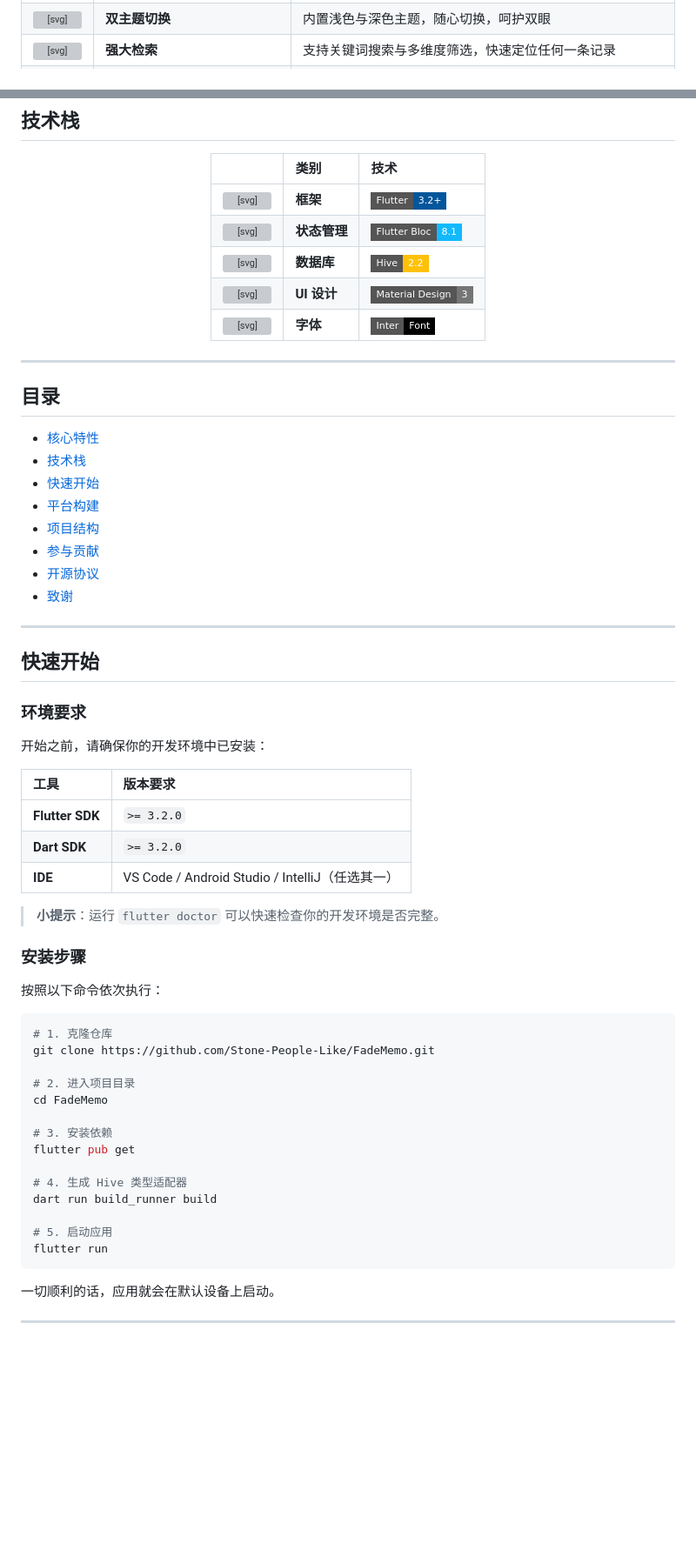
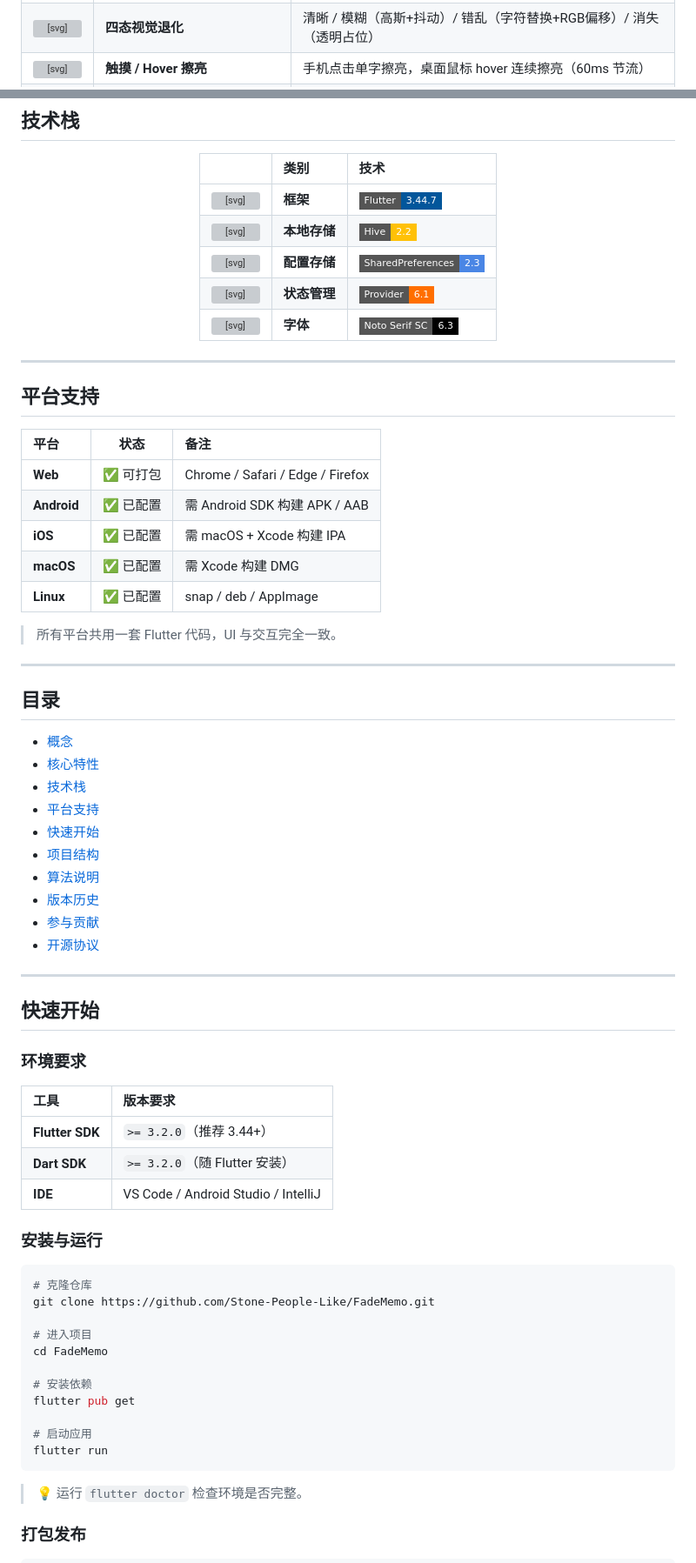
Before and after one commit to Stone-People-Like/FadeMemo, a Markdown page: README.md, 2 parts joined by grey strips. Shown at 87% size. GitHub-like rendering; badges without logos; blank space fills up the shorter version; grey boxes are pictures that could not be loaded.

````diff
--- a/README.md
+++ b/README.md
@@ -79,15 +72,15 @@
       <td align="center">
         <svg width="24" height="24" viewBox="0 0 24 24" fill="none" stroke="#6366F1" stroke-width="2" stroke-linecap="round" stroke-linejoin="round"><circle cx="12" cy="12" r="5"/><line x1="12" y1="1" x2="12" y2="3"/><line x1="12" y1="21" x2="12" y2="23"/><line x1="4.22" y1="4.22" x2="5.64" y2="5.64"/><line x1="18.36" y1="18.36" x2="19.78" y2="19.78"/><line x1="1" y1="12" x2="3" y2="12"/><line x1="21" y1="12" x2="23" y2="12"/><line x1="4.22" y1="19.78" x2="5.64" y2="18.36"/><line x1="18.36" y1="5.64" x2="19.78" y2="4.22"/></svg>
       </td>
-      <td><b>双主题切换</b></td>
-      <td>内置浅色与深色主题，随心切换，呵护双眼</td>
+      <td><b>四态视觉退化</b></td>
+      <td>清晰 / 模糊（高斯+抖动）/ 错乱（字符替换+RGB偏移）/ 消失（透明占位）</td>
     </tr>
     <tr>
       <td align="center">
         <svg width="24" height="24" viewBox="0 0 24 24" fill="none" stroke="#6366F1" stroke-width="2" stroke-linecap="round" stroke-linejoin="round"><circle cx="11" cy="11" r="8"/><line x1="21" y1="21" x2="16.65" y2="16.65"/></svg>
       </td>
-      <td><b>强大检索</b></td>
-      <td>支持关键词搜索与多维度筛选，快速定位任何一条记录</td>
+      <td><b>触摸 / Hover 擦亮</b></td>
+      <td>手机点击单字擦亮，桌面鼠标 hover 连续擦亮（60ms 节流）</td>
     </tr>
     <tr>
       <td align="center">
@@ -114,26 +114,42 @@
 
 | | 类别 | 技术 |
 | :---: | :--- | :--- |
-| <svg width="20" height="20" viewBox="0 0 24 24" fill="none" stroke="#6366F1" stroke-width="2" stroke-linecap="round" stroke-linejoin="round"><polygon points="13 2 3 14 12 14 11 22 21 10 12 10 13 2"/></svg> | **框架** | ![Flutter](https://img.shields.io/badge/Flutter-3.2+-02569B?style=flat-square&logo=flutter&logoColor=white) |
-| <svg width="20" height="20" viewBox="0 0 24 24" fill="none" stroke="#6366F1" stroke-width="2" stroke-linecap="round" stroke-linejoin="round"><circle cx="12" cy="12" r="3"/><path d="M19.4 15a1.65 1.65 0 0 0 .33 1.82l.06.06a2 2 0 0 1 0 2.83 2 2 0 0 1-2.83 0l-.06-.06a1.65 1.65 0 0 0-1.82-.33 1.65 1.65 0 0 0-1 1.51V21a2 2 0 0 1-2 2 2 2 0 0 1-2-2v-.09A1.65 1.65 0 0 0 9 19.4a1.65 1.65 0 0 0-1.82.33l-.06.06a2 2 0 0 1-2.83 0 2 2 0 0 1 0-2.83l.06-.06a1.65 1.65 0 0 0 .33-1.82 1.65 1.65 0 0 0-1.51-1H3a2 2 0 0 1-2-2 2 2 0 0 1 2-2h.09A1.65 1.65 0 0 0 4.6 9a1.65 1.65 0 0 0-.33-1.82l-.06-.06a2 2 0 0 1 0-2.83 2 2 0 0 1 2.83 0l.06.06a1.65 1.65 0 0 0 1.82.33H9a1.65 1.65 0 0 0 1-1.51V3a2 2 0 0 1 2-2 2 2 0 0 1 2 2v.09a1.65 1.65 0 0 0 1 1.51 1.65 1.65 0 0 0 1.82-.33l.06-.06a2 2 0 0 1 2.83 0 2 2 0 0 1 0 2.83l-.06.06a1.65 1.65 0 0 0-.33 1.82V9a1.65 1.65 0 0 0 1.51 1H21a2 2 0 0 1 2 2 2 2 0 0 1-2 2h-.09a1.65 1.65 0 0 0-1.51 1z"/></svg> | **状态管理** | ![Bloc](https://img.shields.io/badge/Flutter_Bloc-8.1-13B9FD?style=flat-square&logo=flutter&logoColor=white) |
-| <svg width="20" height="20" viewBox="0 0 24 24" fill="none" stroke="#6366F1" stroke-width="2" stroke-linecap="round" stroke-linejoin="round"><ellipse cx="12" cy="5" rx="9" ry="3"/><path d="M3 5v14a9 3 0 0 0 18 0V5"/></svg> | **数据库** | ![Hive](https://img.shields.io/badge/Hive-2.2-FFC107?style=flat-square) |
-| <svg width="20" height="20" viewBox="0 0 24 24" fill="none" stroke="#6366F1" stroke-width="2" stroke-linecap="round" stroke-linejoin="round"><path d="M12 19l7-7 3 3-7 7-3-3z"/><path d="M18 13l-1.5-7.5L2 2l3.5 14.5L13 18l5-5z"/><path d="M2 2l7.586 7.586"/><circle cx="11" cy="11" r="2"/></svg> | **UI 设计** | ![Material](https://img.shields.io/badge/Material_Design-3-757575?style=flat-square&logo=material-design&logoColor=white) |
-| <svg width="20" height="20" viewBox="0 0 24 24" fill="none" stroke="#6366F1" stroke-width="2" stroke-linecap="round" stroke-linejoin="round"><path d="M4 7V4h16v3"/><path d="M9 20h6"/><path d="M12 4v16"/></svg> | **字体** | ![Inter](https://img.shields.io/badge/Inter-Font-000000?style=flat-square) |
+| <svg width="20" height="20" viewBox="0 0 24 24" fill="none" stroke="#6366F1" stroke-width="2" stroke-linecap="round" stroke-linejoin="round"><polygon points="13 2 3 14 12 14 11 22 21 10 12 10 13 2"/></svg> | **框架** | ![Flutter](https://img.shields.io/badge/Flutter-3.44.7-02569B?style=flat-square&logo=flutter&logoColor=white) |
+| <svg width="20" height="20" viewBox="0 0 24 24" fill="none" stroke="#6366F1" stroke-width="2" stroke-linecap="round" stroke-linejoin="round"><ellipse cx="12" cy="5" rx="9" ry="3"/><path d="M3 5v14a9 3 0 0 0 18 0V5"/></svg> | **本地存储** | ![Hive](https://img.shields.io/badge/Hive-2.2-FFC107?style=flat-square) |
+| <svg width="20" height="20" viewBox="0 0 24 24" fill="none" stroke="#6366F1" stroke-width="2" stroke-linecap="round" stroke-linejoin="round"><circle cx="12" cy="12" r="3"/><path d="M19.4 15a1.65 1.65 0 0 0 .33 1.82l.06.06a2 2 0 0 1-2.83 2.83l-.06-.06a1.65 1.65 0 0 0-1.82-.33 1.65 1.65 0 0 0-1 1.51V21a2 2 0 0 1-4 0v-.09A1.65 1.65 0 0 0 9 19.4a1.65 1.65 0 0 0-1.82.33l-.06.06a2 2 0 1 1-2.83-2.83l.06-.06a1.65 1.65 0 0 0 .33-1.82 1.65 1.65 0 0 0-1.51-1H3a2 2 0 0 1 0-4h.09A1.65 1.65 0 0 0 4.6 9a1.65 1.65 0 0 0-.33-1.82l-.06-.06a2 2 0 1 1 2.83-2.83l.06.06a1.65 1.65 0 0 0 1.82.33H9a1.65 1.65 0 0 0 1-1.51V3a2 2 0 0 1 4 0v.09a1.65 1.65 0 0 0 1 1.51 1.65 1.65 0 0 0 1.82-.33l.06-.06a2 2 0 1 1 2.83 2.83l-.06.06a1.65 1.65 0 0 0-.33 1.82V9a1.65 1.65 0 0 0 1.51 1H21a2 2 0 0 1 0 4h-.09a1.65 1.65 0 0 0-1.51 1z"/></svg> | **配置存储** | ![SharedPreferences](https://img.shields.io/badge/SharedPreferences-2.3-4A86E5?style=flat-square) |
+| <svg width="20" height="20" viewBox="0 0 24 24" fill="none" stroke="#6366F1" stroke-width="2" stroke-linecap="round" stroke-linejoin="round"><polyline points="4 17 10 11 4 5"/><line x1="12" y1="19" x2="20" y2="19"/></svg> | **状态管理** | ![Provider](https://img.shields.io/badge/Provider-6.1-FF6F00?style=flat-square) |
+| <svg width="20" height="20" viewBox="0 0 24 24" fill="none" stroke="#6366F1" stroke-width="2" stroke-linecap="round" stroke-linejoin="round"><path d="M4 7V4h16v3"/><path d="M9 20h6"/><path d="M12 4v16"/></svg> | **字体** | ![Noto Serif SC](https://img.shields.io/badge/Noto_Serif_SC-6.3-000000?style=flat-square) |
 
 </div>
 
 ---
 
+## 平台支持
+
+| 平台 | 状态 | 备注 |
+| :--- | :---: | :--- |
+| **Web** | ✅ 可打包 | Chrome / Safari / Edge / Firefox |
+| **Android** | ✅ 已配置 | 需 Android SDK 构建 APK / AAB |
+| **iOS** | ✅ 已配置 | 需 macOS + Xcode 构建 IPA |
+| **macOS** | ✅ 已配置 | 需 Xcode 构建 DMG |
+| **Linux** | ✅ 已配置 | snap / deb / AppImage |
+
+> 所有平台共用一套 Flutter 代码，UI 与交互完全一致。
+
+---
+
 ## 目录
 
+- [概念](#概念)
 - [核心特性](#核心特性)
 - [技术栈](#技术栈)
+- [平台支持](#平台支持)
 - [快速开始](#快速开始)
-- [平台构建](#平台构建)
 - [项目结构](#项目结构)
+- [算法说明](#算法说明)
+- [版本历史](./CHANGELOG.md)
 - [参与贡献](#参与贡献)
 - [开源协议](#开源协议)
-- [致谢](#致谢)
 
 ---
 
@@ -141,38 +157,29 @@
 
 ### 环境要求
 
-开始之前，请确保你的开发环境中已安装：
-
 | 工具 | 版本要求 |
 | :--- | :--- |
-| **Flutter SDK** | `>= 3.2.0` |
-| **Dart SDK** | `>= 3.2.0` |
-| **IDE** | VS Code / Android Studio / IntelliJ（任选其一） |
+| **Flutter SDK** | `>= 3.2.0`（推荐 3.44+） |
+| **Dart SDK** | `>= 3.2.0`（随 Flutter 安装） |
+| **IDE** | VS Code / Android Studio / IntelliJ |
 
-> **小提示**：运行 `flutter doctor` 可以快速检查你的开发环境是否完整。
-
-### 安装步骤
-
-按照以下命令依次执行：
+### 安装与运行
 
 ```bash
-# 1. 克隆仓库
+# 克隆仓库
 git clone https://github.com/Stone-People-Like/FadeMemo.git
 
-# 2. 进入项目目录
+# 进入项目
 cd FadeMemo
 
-# 3. 安装依赖
+# 安装依赖
 flutter pub get
 
-# 4. 生成 Hive 类型适配器
-dart run build_runner build
-
-# 5. 启动应用
+# 启动应用
 flutter run
 ```
 
-一切顺利的话，应用就会在默认设备上启动。
+> 💡 运行 `flutter doctor` 检查环境是否完整。
 
----
+### 打包发布
 
````
Also changed, not shown: other parts of README.md (+109 -150 lines), CHANGELOG.md (added, +205 -0 lines).
